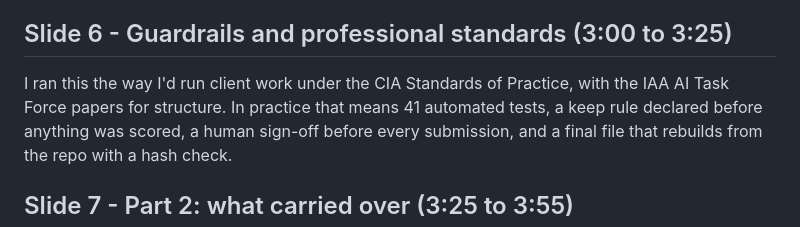
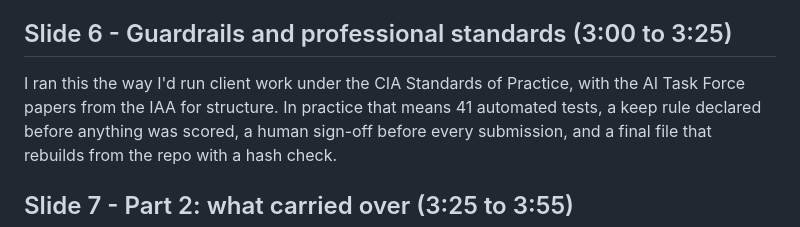
Before and after one commit to farmcoding/iaa-hackathon-2026, a Markdown page: docs/video_speaker_notes.md, the part around the change. GitHub-like rendering.

Commit message:
docs: video script names the IAA after the Task Force papers (clearer when voiced)
Co-Authored-By: Claude Opus 5.5 <noreply@anthropic.com>

```diff
--- a/docs/video_speaker_notes.md
+++ b/docs/video_speaker_notes.md
@@ -50,8 +50,8 @@ all new business. The data says 6%, so it was rejected.
 
 ## Slide 6 - Guardrails and professional standards (3:00 to 3:25)
 
-I ran this the way I'd run client work under the CIA Standards of Practice, with the IAA AI
-Task Force papers for structure. In practice that means 41 automated tests, a keep rule
+I ran this the way I'd run client work under the CIA Standards of Practice, with the AI
+Task Force papers from the IAA for structure. In practice that means 41 automated tests, a keep rule
 declared before anything was scored, a human sign-off before every submission, and a final
 file that rebuilds from the repo with a hash check.
 
```
